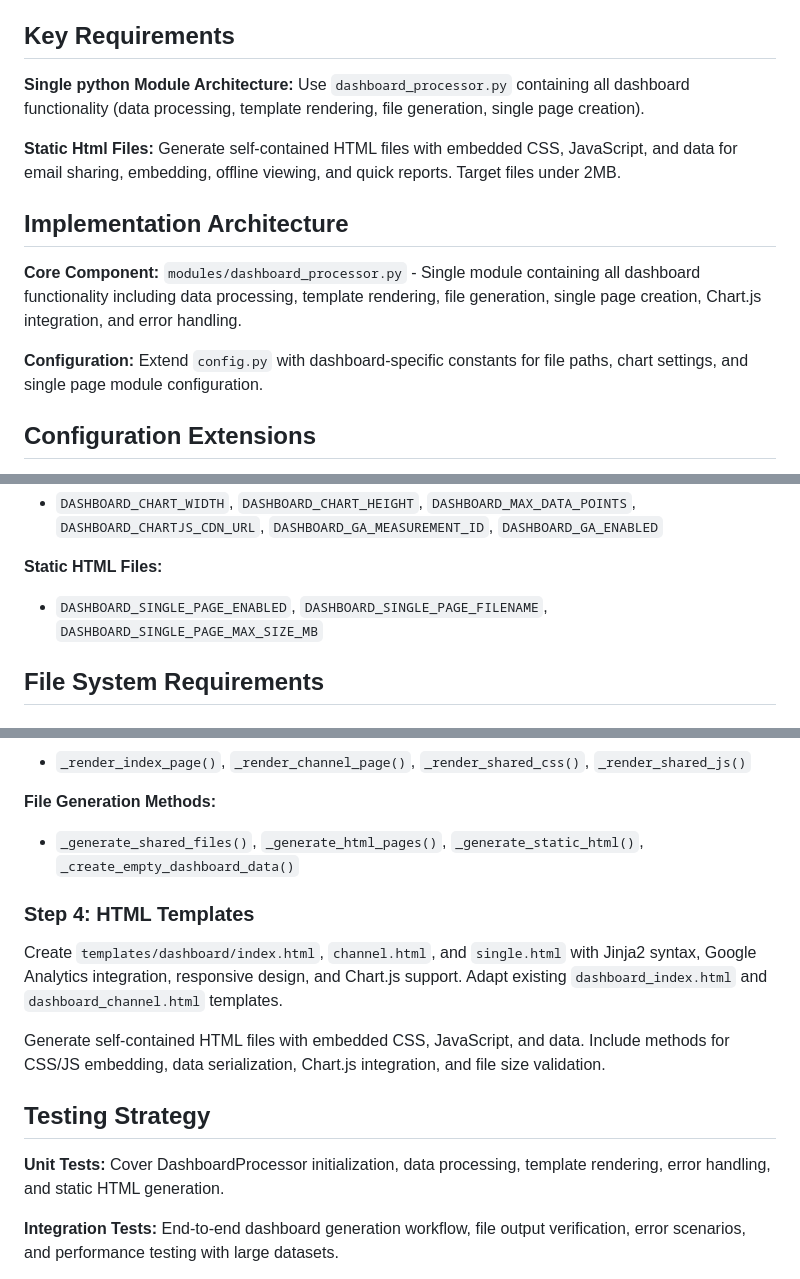
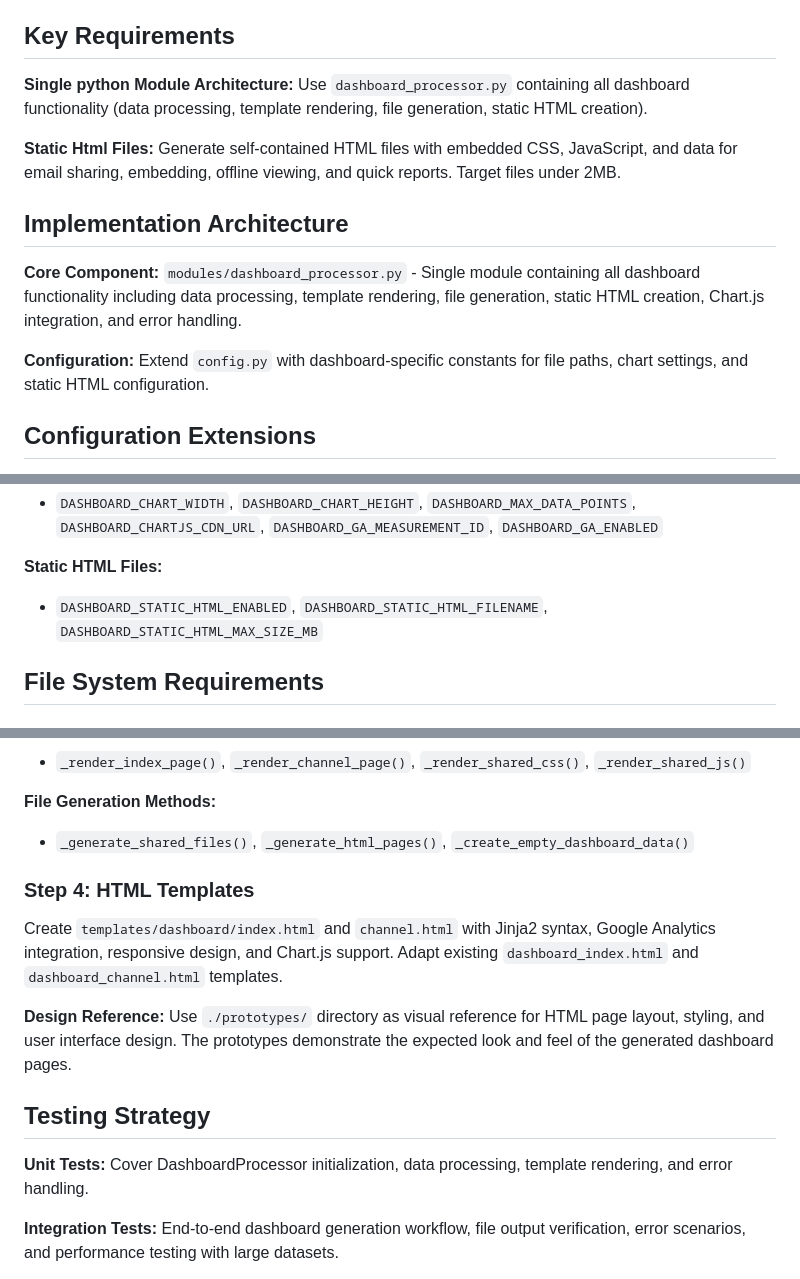
Before and after one commit to semad/getMedia, a Markdown page: docs/DASHBOARD_IMPLEMENTATION_SPEC.md, 3 parts joined by grey strips. Drawn GitHub-style.

Commit message:
Add prototypes directory requirement for HTML design reference
- Add requirement to reference ./prototypes/ directory for visual design guidance
- Include prototypes reference in Step 4: HTML Templates section
- Add prototypes reference to Pre-Implementation Checklist
- Ensure developers use existing prototypes as visual reference for dashboard layout and styling

```diff
--- a/docs/DASHBOARD_IMPLEMENTATION_SPEC.md
+++ b/docs/DASHBOARD_IMPLEMENTATION_SPEC.md
@@ -6,15 +6,15 @@ This document provides detailed implementation specifications for the Dashboard
 
 ## Key Requirements
 
-**Single python Module Architecture:** Use `dashboard_processor.py` containing all dashboard functionality (data processing, template rendering, file generation, single page creation).
+**Single python Module Architecture:** Use `dashboard_processor.py` containing all dashboard functionality (data processing, template rendering, file generation, static HTML creation).
 
 **Static Html Files:** Generate self-contained HTML files with embedded CSS, JavaScript, and data for email sharing, embedding, offline viewing, and quick reports. Target files under 2MB.
 
 ## Implementation Architecture
 
-**Core Component:** `modules/dashboard_processor.py` - Single module containing all dashboard functionality including data processing, template rendering, file generation, single page creation, Chart.js integration, and error handling.
+**Core Component:** `modules/dashboard_processor.py` - Single module containing all dashboard functionality including data processing, template rendering, file generation, static HTML creation, Chart.js integration, and error handling.
 
-**Configuration:** Extend `config.py` with dashboard-specific constants for file paths, chart settings, and single page module configuration.
+**Configuration:** Extend `config.py` with dashboard-specific constants for file paths, chart settings, and static HTML configuration.
 
 ## Configuration Extensions
 
@@ -38,7 +38,7 @@ Add the following constants to `config.py` (reusing existing `ANALYSIS_BASE`, `D
 
 **Static HTML Files:**
 
-- `DASHBOARD_SINGLE_PAGE_ENABLED`, `DASHBOARD_SINGLE_PAGE_FILENAME`, `DASHBOARD_SINGLE_PAGE_MAX_SIZE_MB`
+- `DASHBOARD_STATIC_HTML_ENABLED`, `DASHBOARD_STATIC_HTML_FILENAME`, `DASHBOARD_STATIC_HTML_MAX_SIZE_MB`
 
 ## File System Requirements
 
@@ -188,17 +187,17 @@ The `dashboard_processor.py` module should include:
 
 **File Generation Methods:**
 
-- `_generate_shared_files()`, `_generate_html_pages()`, `_generate_static_html()`, `_create_empty_dashboard_data()`
+- `_generate_shared_files()`, `_generate_html_pages()`, `_create_empty_dashboard_data()`
 
 ### Step 4: HTML Templates
 
-Create `templates/dashboard/index.html`, `channel.html`, and `single.html` with Jinja2 syntax, Google Analytics integration, responsive design, and Chart.js support. Adapt existing `dashboard_index.html` and `dashboard_channel.html` templates.
+Create `templates/dashboard/index.html` and `channel.html` with Jinja2 syntax, Google Analytics integration, responsive design, and Chart.js support. Adapt existing `dashboard_index.html` and `dashboard_channel.html` templates.
 
-Generate self-contained HTML files with embedded CSS, JavaScript, and data. Include methods for CSS/JS embedding, data serialization, Chart.js integration, and file size validation.
+**Design Reference:** Use `./prototypes/` directory as visual reference for HTML page layout, styling, and user interface design. The prototypes demonstrate the expected look and feel of the generated dashboard pages.
 
 ## Testing Strategy
 
-**Unit Tests:** Cover DashboardProcessor initialization, data processing, template rendering, error handling, and static HTML generation.
+**Unit Tests:** Cover DashboardProcessor initialization, data processing, template rendering, and error handling.
 
 **Integration Tests:** End-to-end dashboard generation workflow, file output verification, error scenarios, and performance testing with large datasets.
 
```
Also changed, not shown: other parts of docs/DASHBOARD_IMPLEMENTATION_SPEC.md (+3 -4 lines).
